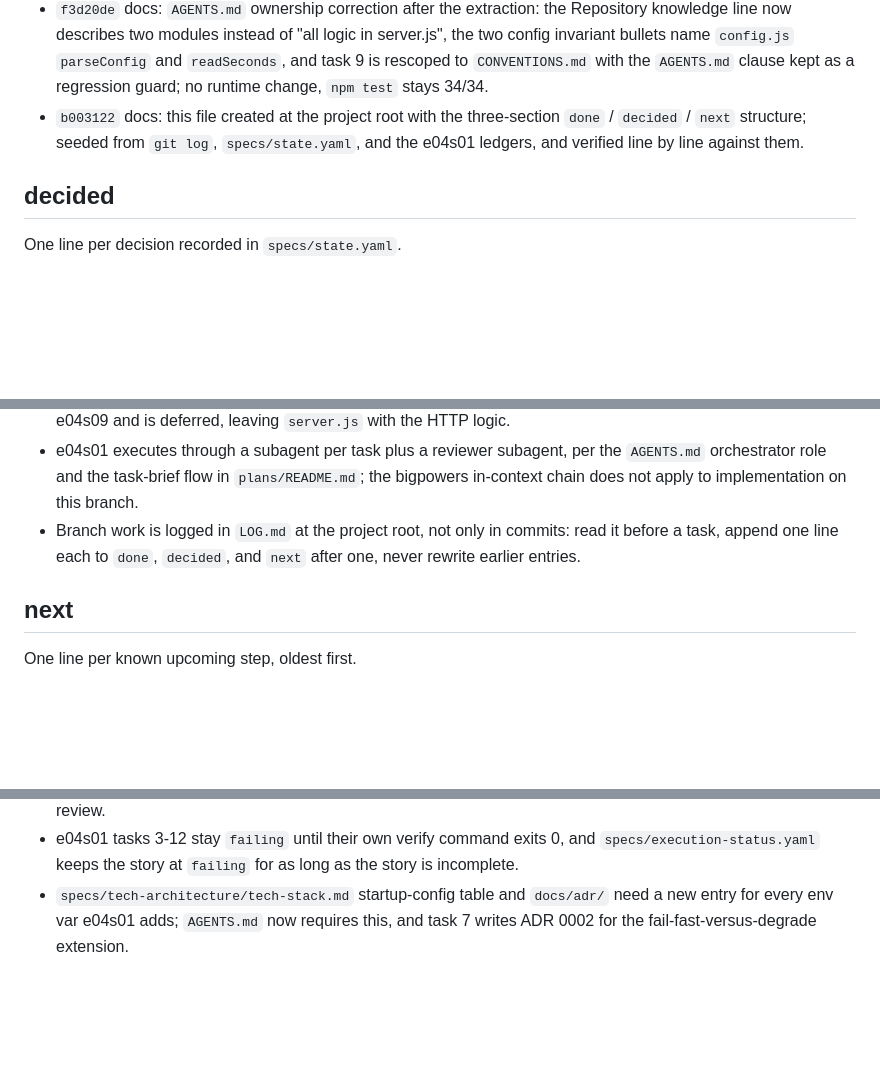
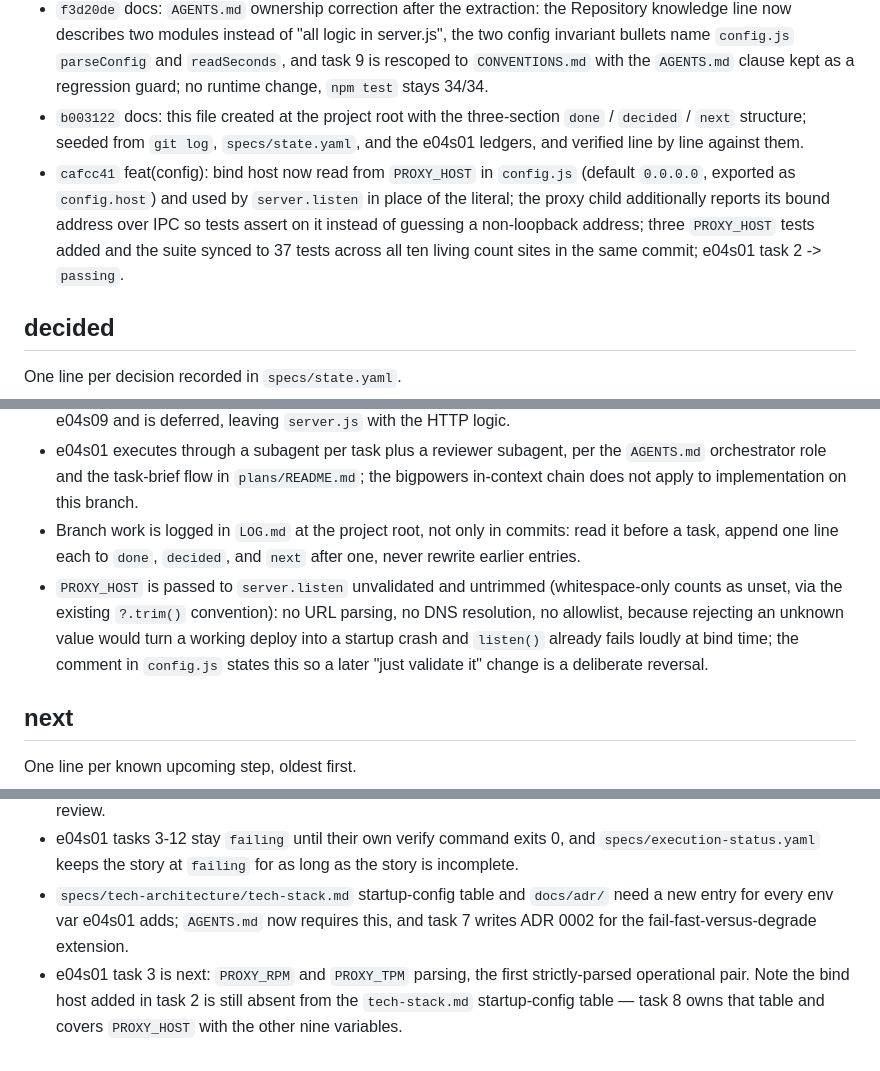
Before and after one commit to ak-a-ra/nvidia-api-proxy, a Markdown page: LOG.md, 3 parts joined by grey strips. Drawn GitHub-style; blank space fills up the shorter version.

Commit message:
docs: log task 2 (configurable bind host) in LOG.md

```diff
--- a/LOG.md
+++ b/LOG.md
@@ -15,6 +15,7 @@ One line per landed commit. Check any SHA against `git log`.
 - `947c199` refactor(config): configuration parsing extracted from `server.js` into root-level `config.js` (52 lines); `server.js` down to 249 lines; config shape `baseURL`/`apiKey`/`proxyToken`/`unconfigured` and the `readSeconds` lenient fallback preserved, so no existing test changed; e04s01 task 1 -> `passing`.
 - `f3d20de` docs: `AGENTS.md` ownership correction after the extraction: the Repository knowledge line now describes two modules instead of "all logic in server.js", the two config invariant bullets name `config.js` `parseConfig` and `readSeconds`, and task 9 is rescoped to `CONVENTIONS.md` with the `AGENTS.md` clause kept as a regression guard; no runtime change, `npm test` stays 34/34.
 - `b003122` docs: this file created at the project root with the three-section `done` / `decided` / `next` structure; seeded from `git log`, `specs/state.yaml`, and the e04s01 ledgers, and verified line by line against them.
+- `cafcc41` feat(config): bind host now read from `PROXY_HOST` in `config.js` (default `0.0.0.0`, exported as `config.host`) and used by `server.listen` in place of the literal; the proxy child additionally reports its bound address over IPC so tests assert on it instead of guessing a non-loopback address; three `PROXY_HOST` tests added and the suite synced to 37 tests across all ten living count sites in the same commit; e04s01 task 2 -> `passing`.
 
 ## decided
 
@@ -27,6 +28,7 @@ One line per decision recorded in `specs/state.yaml`.
 - e04s01 extracts `config.js` only; the deep-module split (limiter, queue, usage reconciliation) belongs to e04s02-e04s09 and is deferred, leaving `server.js` with the HTTP logic.
 - e04s01 executes through a subagent per task plus a reviewer subagent, per the `AGENTS.md` orchestrator role and the task-brief flow in `plans/README.md`; the bigpowers in-context chain does not apply to implementation on this branch.
 - Branch work is logged in `LOG.md` at the project root, not only in commits: read it before a task, append one line each to `done`, `decided`, and `next` after one, never rewrite earlier entries.
+- `PROXY_HOST` is passed to `server.listen` unvalidated and untrimmed (whitespace-only counts as unset, via the existing `?.trim()` convention): no URL parsing, no DNS resolution, no allowlist, because rejecting an unknown value would turn a working deploy into a startup crash and `listen()` already fails loudly at bind time; the comment in `config.js` states this so a later "just validate it" change is a deliberate reversal.
 
 ## next
 
@@ -35,3 +37,4 @@ One line per known upcoming step, oldest first.
 - e04s01 task 2: add `PROXY_HOST` to the config owner with default `0.0.0.0` and move the hardcoded `server.listen(PORT, "0.0.0.0", ...)` (`server.js:237`) onto it, with a test that `PROXY_HOST=127.0.0.1` binds loopback; first change on this branch to what the proxy exposes on the network, so the task carries a security review.
 - e04s01 tasks 3-12 stay `failing` until their own verify command exits 0, and `specs/execution-status.yaml` keeps the story at `failing` for as long as the story is incomplete.
 - `specs/tech-architecture/tech-stack.md` startup-config table and `docs/adr/` need a new entry for every env var e04s01 adds; `AGENTS.md` now requires this, and task 7 writes ADR 0002 for the fail-fast-versus-degrade extension.
+- e04s01 task 3 is next: `PROXY_RPM` and `PROXY_TPM` parsing, the first strictly-parsed operational pair. Note the bind host added in task 2 is still absent from the `tech-stack.md` startup-config table — task 8 owns that table and covers `PROXY_HOST` with the other nine variables.
```
